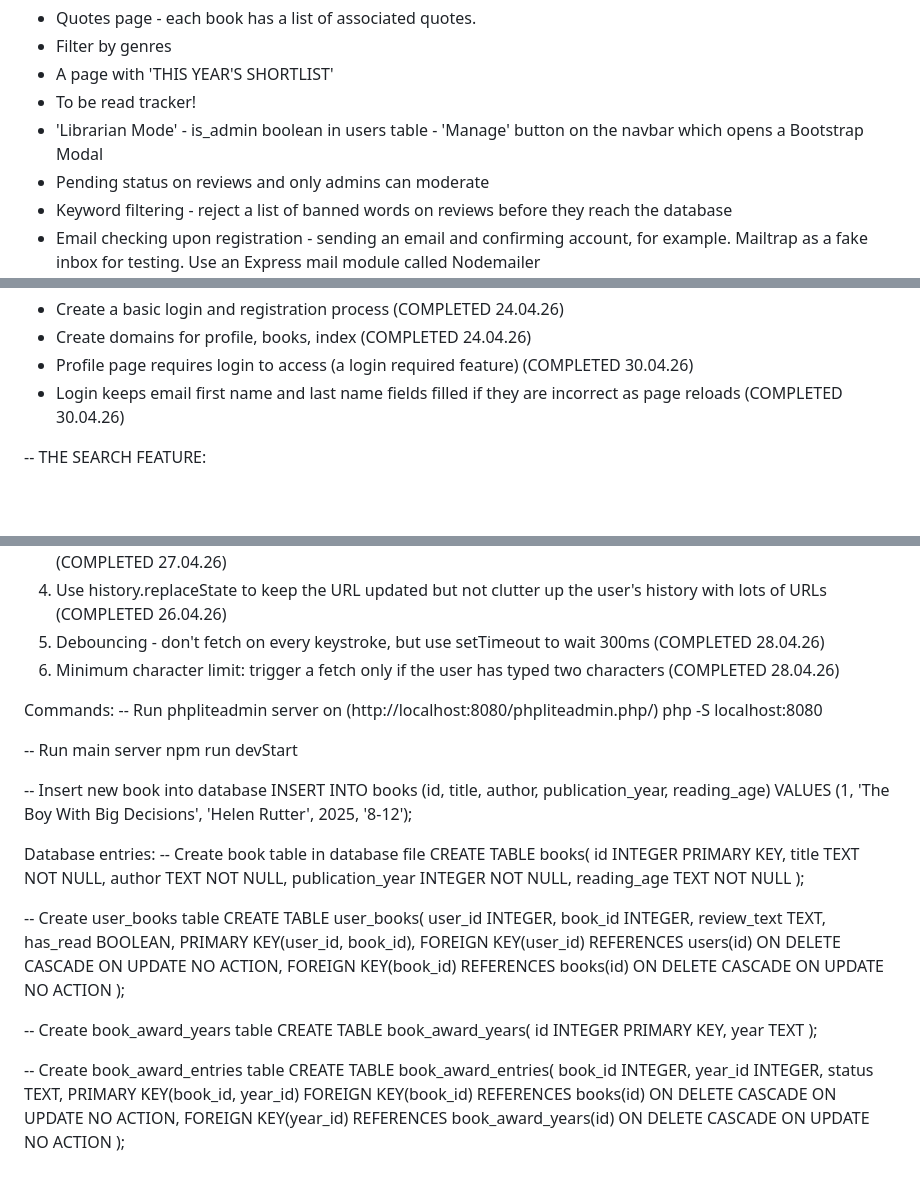
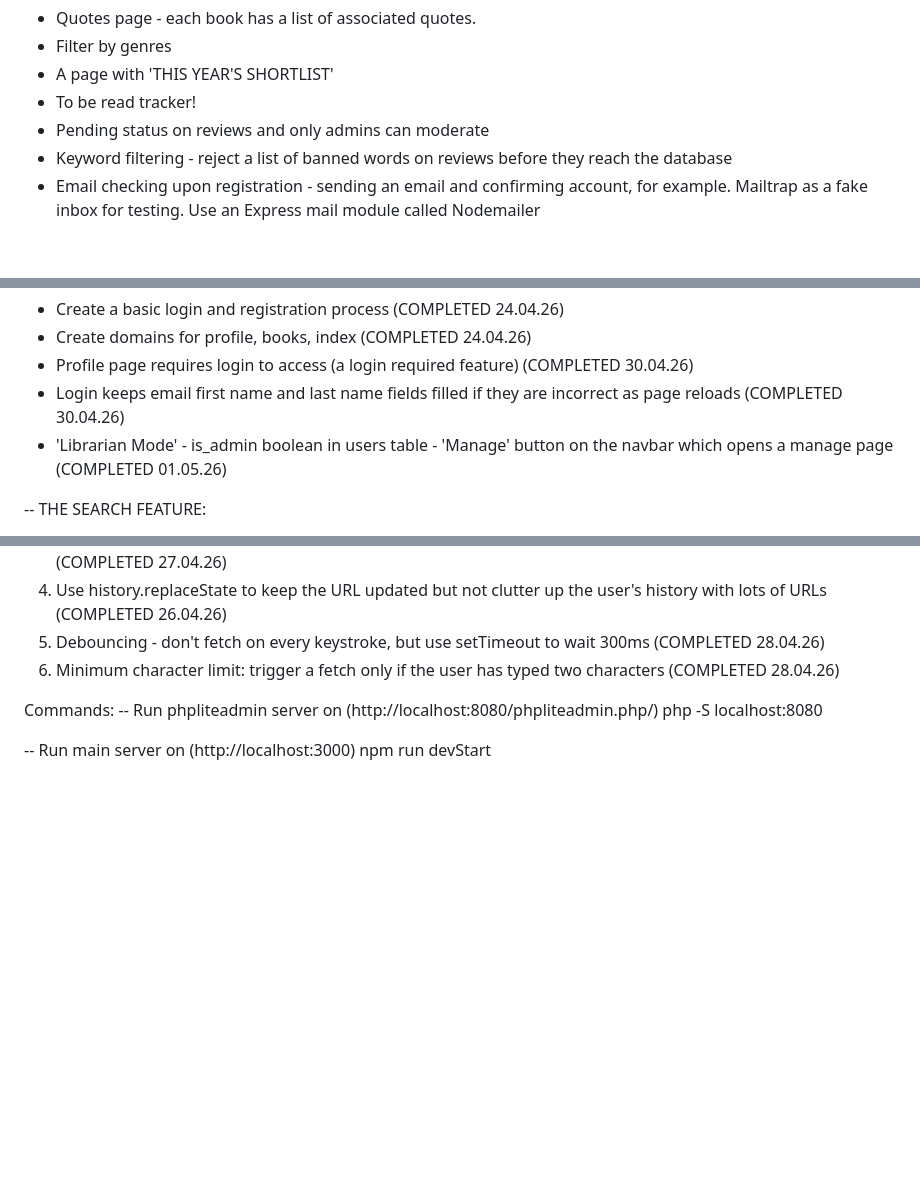
Before and after one commit to amjwarburg/bookfest-interactive-tool, a Markdown page: README.md, 3 parts joined by grey strips. GitHub-like rendering; blank space fills up the shorter version.

```diff
--- a/README.md
+++ b/README.md
@@ -6,7 +6,6 @@ IDEAS:
 - Filter by genres
 - A page with 'THIS YEAR'S SHORTLIST'
 - To be read tracker!
-- 'Librarian Mode' - is_admin boolean in users table - 'Manage' button on the navbar which opens a Bootstrap Modal
 - Pending status on reviews and only admins can moderate
 - Keyword filtering - reject a list of banned words on reviews before they reach the database
 - Email checking upon registration - sending an email and confirming account, for example. Mailtrap as a fake inbox for testing. Use an Express mail module called Nodemailer
@@ -29,6 +28,7 @@ DONE:
 - Create domains for profile, books, index (COMPLETED 24.04.26)
 - Profile page requires login to access (a login required feature) (COMPLETED 30.04.26)
 - Login keeps email first name and last name fields filled if they are incorrect as page reloads (COMPLETED 30.04.26)
+- 'Librarian Mode' - is_admin boolean in users table - 'Manage' button on the navbar which opens a manage page (COMPLETED 01.05.26)
 
 -- THE SEARCH FEATURE:
 
@@ -43,53 +43,5 @@ Commands:
 -- Run phpliteadmin server on (http://localhost:8080/phpliteadmin.php/)
 php -S localhost:8080
 
--- Run main server
+-- Run main server on (http://localhost:3000)
 npm run devStart
-
--- Insert new book into database
-INSERT INTO books (id, title, author, publication_year, reading_age) VALUES (1, 'The Boy With Big Decisions', 'Helen Rutter', 2025, '8-12');
-
-Database entries:
--- Create book table in database file
-CREATE TABLE books(
-id INTEGER PRIMARY KEY,
-title TEXT NOT NULL,
-author TEXT NOT NULL,
-publication_year INTEGER NOT NULL,
-reading_age TEXT NOT NULL
-);
-
--- Create user_books table
-CREATE TABLE user_books(
-user_id INTEGER,
-book_id INTEGER,
-review_text TEXT,
-has_read BOOLEAN,
-PRIMARY KEY(user_id, book_id),
-FOREIGN KEY(user_id) REFERENCES users(id)
-ON DELETE CASCADE
-ON UPDATE NO ACTION,
-FOREIGN KEY(book_id) REFERENCES books(id)
-ON DELETE CASCADE
-ON UPDATE NO ACTION
-);
-
--- Create book_award_years table
-CREATE TABLE book_award_years(
-id INTEGER PRIMARY KEY,
-year TEXT
-);
-
--- Create book_award_entries table
-CREATE TABLE book_award_entries(
-book_id INTEGER,
-year_id INTEGER,
-status TEXT,
-PRIMARY KEY(book_id, year_id)
-FOREIGN KEY(book_id) REFERENCES books(id)
-ON DELETE CASCADE
-ON UPDATE NO ACTION,
-FOREIGN KEY(year_id) REFERENCES book_award_years(id)
-ON DELETE CASCADE
-ON UPDATE NO ACTION
-);
```
